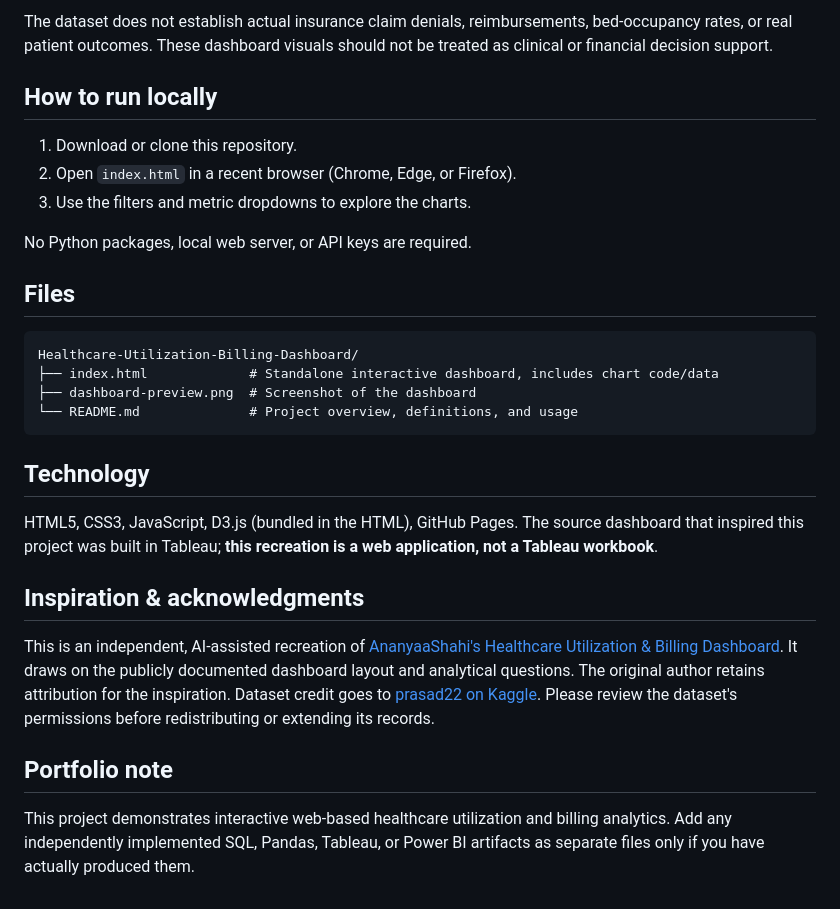
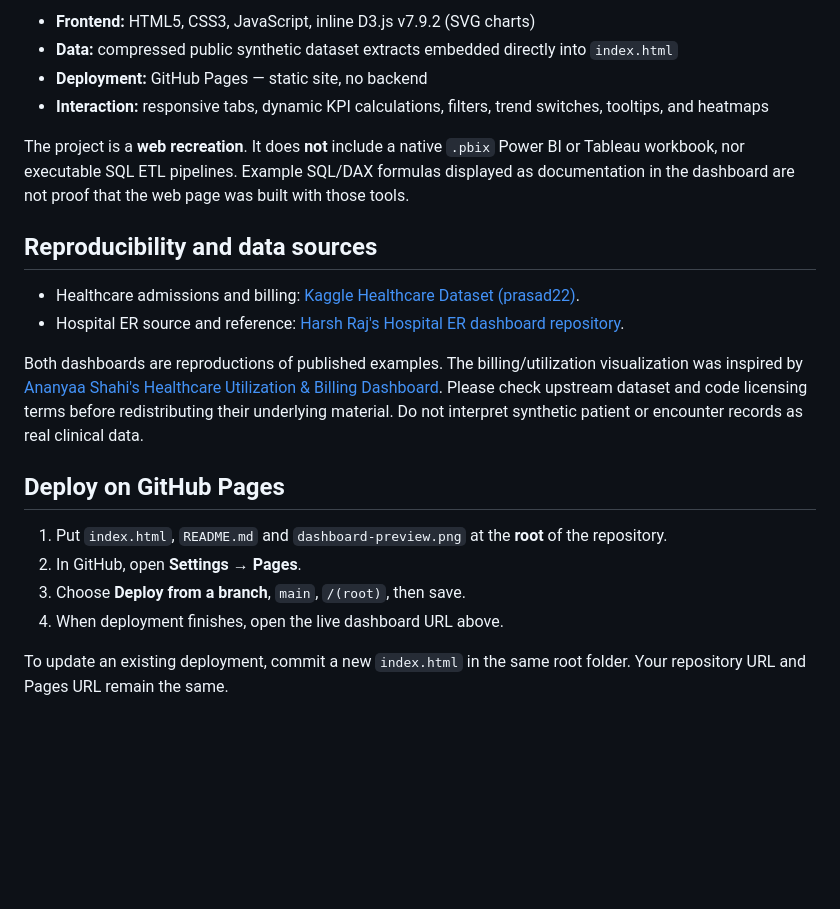
Before and after one commit to urmillachowdary-bit/Healthcare-Utilization-Billing-Dashboard, a Markdown page: README.md, the part around one of its changes. Rendered like a GitHub page; blank space fills up the shorter version.

````diff
--- a/README.md
+++ b/README.md
@@ -42,31 +44,23 @@ An interactive, browser-based healthcare analytics dashboard exploring **55,500
 
-The dataset does not establish actual insurance claim denials, reimbursements, bed-occupancy rates, or real patient outcomes. These dashboard visuals should not be treated as clinical or financial decision support.
+- **Frontend:** HTML5, CSS3, JavaScript, inline D3.js v7.9.2 (SVG charts)
+- **Data:** compressed public synthetic dataset extracts embedded directly into `index.html`
+- **Deployment:** GitHub Pages — static site, no backend
+- **Interaction:** responsive tabs, dynamic KPI calculations, filters, trend switches, tooltips, and heatmaps
 
-## How to run locally
+The project is a **web recreation**. It does **not** include a native `.pbix` Power BI or Tableau workbook, nor executable SQL ETL pipelines. Example SQL/DAX formulas displayed as documentation in the dashboard are not proof that the web page was built with those tools.
 
-1. Download or clone this repository.
-2. Open `index.html` in a recent browser (Chrome, Edge, or Firefox).
-3. Use the filters and metric dropdowns to explore the charts.
+## Reproducibility and data sources
 
-No Python packages, local web server, or API keys are required.
+- Healthcare admissions and billing: [Kaggle Healthcare Dataset (prasad22)](https://www.kaggle.com/datasets/prasad22/healthcare-dataset).
+- Hospital ER source and reference: [Harsh Raj's Hospital ER dashboard repository](https://github.com/rjharshpatel/hospital-er-dashboard).
 
-## Files
+Both dashboards are reproductions of published examples. The billing/utilization visualization was inspired by [Ananyaa Shahi's Healthcare Utilization & Billing Dashboard](https://github.com/AnanyaaShahi/Healthcare-Utilization-Billing-Dashboard). Please check upstream dataset and code licensing terms before redistributing their underlying material. Do not interpret synthetic patient or encounter records as real clinical data.
 
-```text
-Healthcare-Utilization-Billing-Dashboard/
-├── index.html             # Standalone interactive dashboard, includes chart code/data
-├── dashboard-preview.png  # Screenshot of the dashboard
-└── README.md              # Project overview, definitions, and usage
-```
+## Deploy on GitHub Pages
 
-## Technology
+1. Put `index.html`, `README.md` and `dashboard-preview.png` at the **root** of the repository.
+2. In GitHub, open **Settings → Pages**.
+3. Choose **Deploy from a branch**, `main`, `/(root)`, then save.
+4. When deployment finishes, open the live dashboard URL above.
 
-HTML5, CSS3, JavaScript, D3.js (bundled in the HTML), GitHub Pages. The source dashboard that inspired this project was built in Tableau; **this recreation is a web application, not a Tableau workbook**.
-
-## Inspiration & acknowledgments
-
-This is an independent, AI-assisted recreation of [AnanyaaShahi's Healthcare Utilization & Billing Dashboard](https://github.com/AnanyaaShahi/Healthcare-Utilization-Billing-Dashboard). It draws on the publicly documented dashboard layout and analytical questions. The original author retains attribution for the inspiration. Dataset credit goes to [prasad22 on Kaggle](https://www.kaggle.com/datasets/prasad22/healthcare-dataset). Please review the dataset's permissions before redistributing or extending its records.
-
-## Portfolio note
-
-This project demonstrates interactive web-based healthcare utilization and billing analytics. Add any independently implemented SQL, Pandas, Tableau, or Power BI artifacts as separate files only if you have actually produced them.
+To update an existing deployment, commit a new `index.html` in the same root folder. Your repository URL and Pages URL remain the same.
````
Also changed, not shown: other parts of README.md (+30 -28 lines), dashboard-preview.png, 1 other file.
